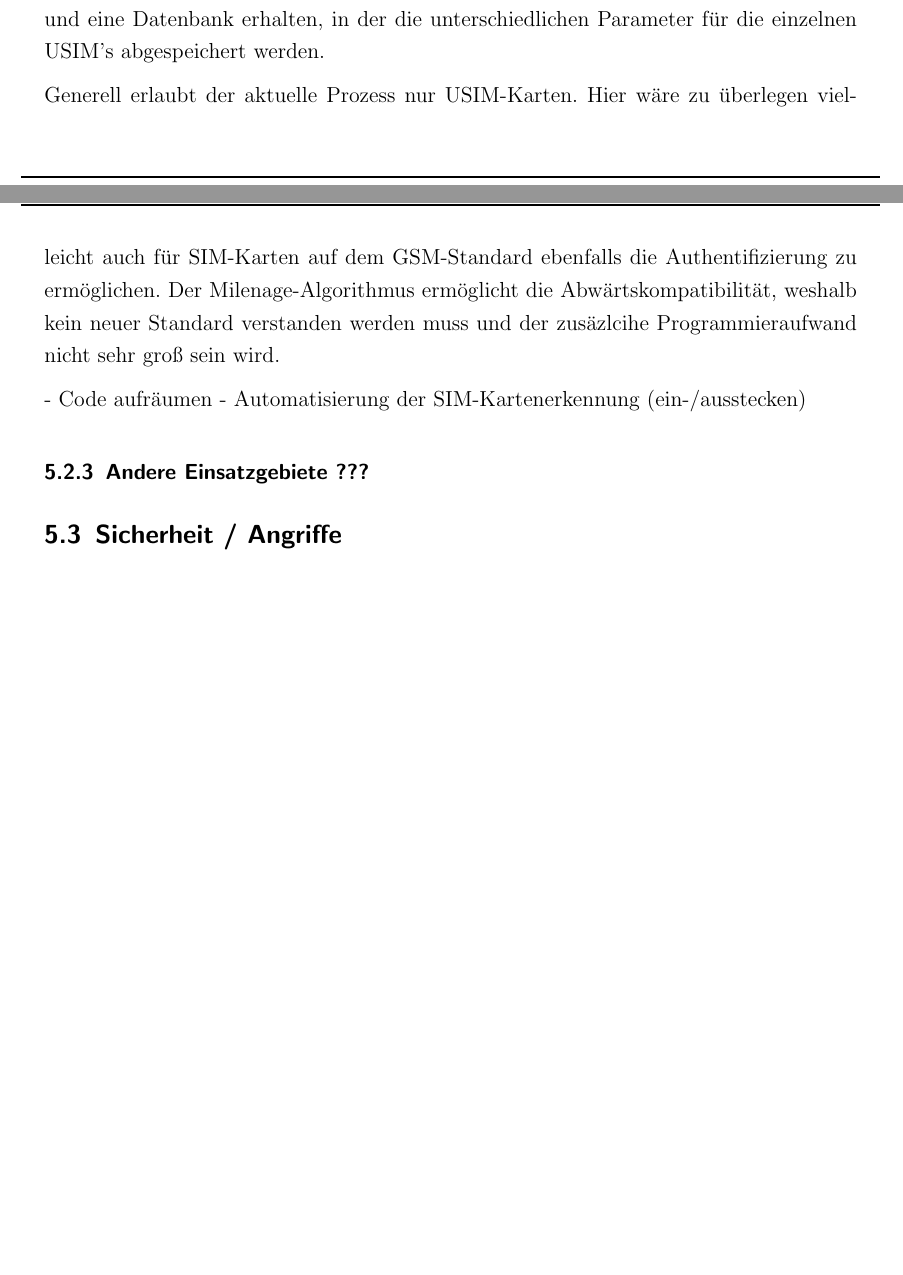
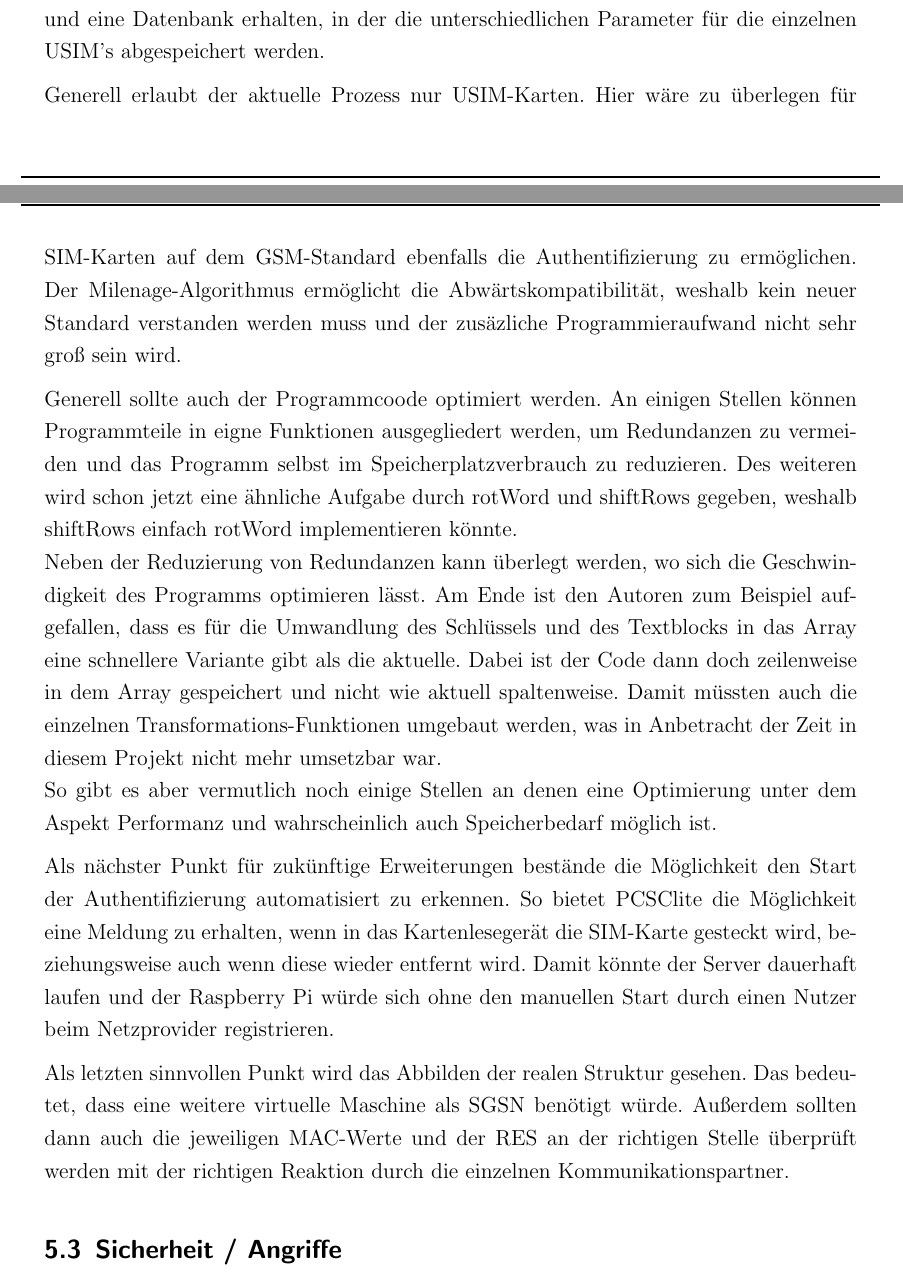
Before and after one commit to sim-authentication/document, a LaTeX document (main.tex, which reads sections/content/5-diskussion.tex): two parts of pages 81 and 82 of 92, joined at a grey line, cut so that both start at the same text, the shorter picture padded with empty space. Compiled offline with pdfLaTeX.

Commit message:
done with chapter 5.2

```diff
--- a/sections/content/5-diskussion.tex
+++ b/sections/content/5-diskussion.tex
@@ -72,15 +74,38 @@
 		die einzelnen USIM's abgespeichert werden.
 
 		Generell erlaubt der aktuelle Prozess nur USIM-Karten. Hier wäre zu überlegen
-		vielleicht auch für SIM-Karten auf dem GSM-Standard ebenfalls die
+		für SIM-Karten auf dem GSM-Standard ebenfalls die
 		Authentifizierung zu ermöglichen. Der Milenage-Algorithmus ermöglicht die
 		Abwärtskompatibilität, weshalb kein neuer Standard verstanden werden muss und
-		der zusäzlcihe Programmieraufwand nicht sehr groß sein wird.
+		der zusäzliche Programmieraufwand nicht sehr groß sein wird.
 
+		Generell sollte auch der Programmcoode optimiert werden. An einigen Stellen
+		können Programmteile in eigne Funktionen ausgegliedert werden, um Redundanzen
+		zu vermeiden und das Programm selbst im Speicherplatzverbrauch zu reduzieren. Des
+		weiteren wird schon jetzt eine ähnliche Aufgabe durch rotWord und shiftRows
+		gegeben, weshalb shiftRows einfach rotWord implementieren könnte. \\
+		Neben der Reduzierung von Redundanzen kann überlegt werden, wo sich die
+		Geschwindigkeit des Programms optimieren lässt. Am Ende ist den Autoren zum
+		Beispiel aufgefallen, dass es für die Umwandlung des Schlüssels und des
+		Textblocks in das Array eine schnellere Variante gibt als die aktuelle. Dabei
+		ist der Code dann doch zeilenweise in dem Array gespeichert und nicht wie aktuell
+		spaltenweise. Damit müssten auch die einzelnen Transformations-Funktionen
+		umgebaut werden, was in Anbetracht der Zeit in diesem Projekt nicht mehr umsetzbar
+		war. \\
+		So gibt es aber vermutlich noch einige Stellen an denen eine Optimierung unter dem
+		Aspekt Performanz und wahrscheinlich auch Speicherbedarf möglich ist.
 
-		- Code aufräumen
-		- Automatisierung der SIM-Kartenerkennung (ein-/ausstecken)
-		\subsubsection{Andere Einsatzgebiete ???}
+		Als nächster Punkt für zukünftige Erweiterungen bestände die Möglichkeit den
+		Start der Authentifizierung automatisiert zu erkennen. So bietet PCSClite die
+		Möglichkeit eine Meldung zu erhalten, wenn in das Kartenlesegerät die SIM-Karte
+		gesteckt wird, beziehungsweise auch wenn diese wieder entfernt wird. Damit
+		könnte der Server dauerhaft laufen und der Raspberry Pi würde sich ohne den
+		manuellen Start durch einen Nutzer beim Netzprovider registrieren.
+
+		Als letzten sinnvollen Punkt wird das Abbilden der realen Struktur gesehen. Das
+		bedeutet, dass eine weitere virtuelle Maschine als SGSN benötigt würde. Außerdem
+		sollten dann auch die jeweiligen MAC-Werte und der RES an der richtigen Stelle
+		überprüft werden mit der richtigen Reaktion durch die einzelnen Kommunikationspartner.
+
 	\subsection{Sicherheit / Angriffe}
 		Es wurde keine Rücksicht genommen auf ..., weil...
-\clearpage
```
Also changed, not shown: sections/content/5-diskussion.tex (2 more changed lines).
